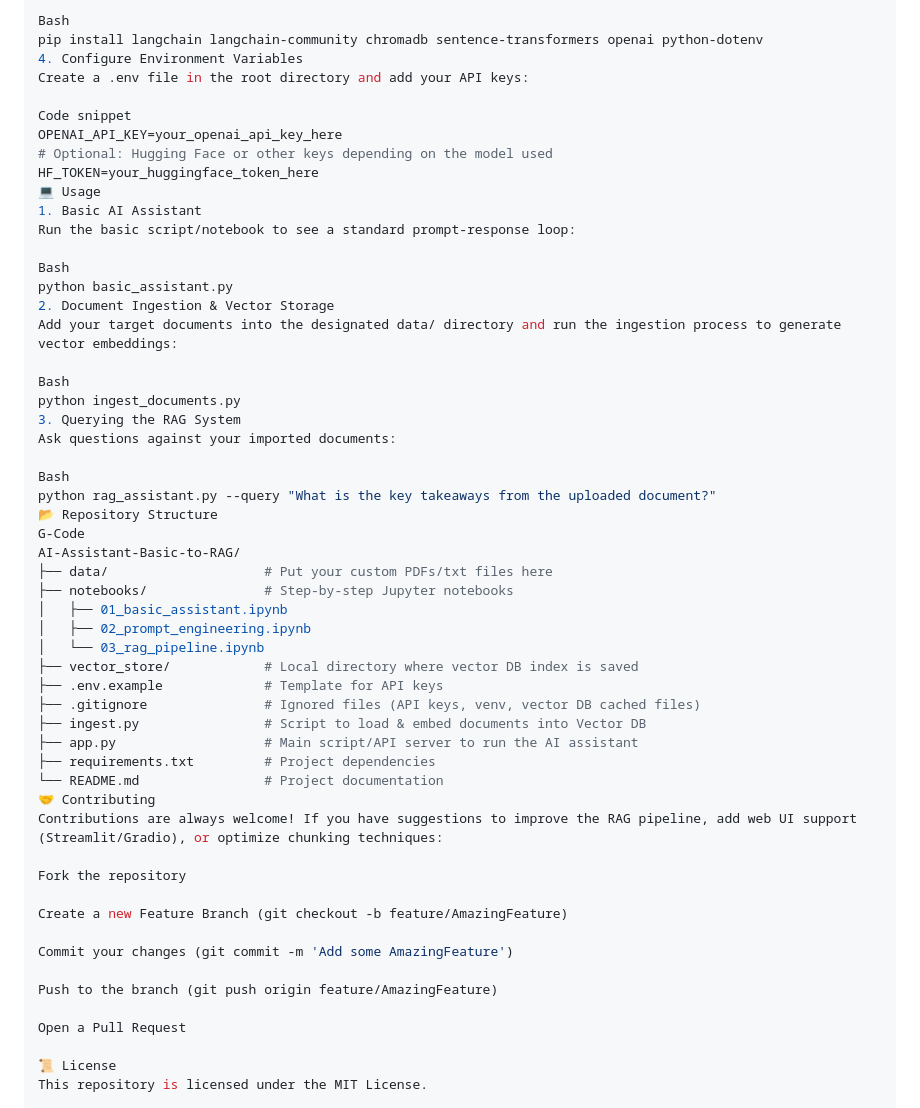
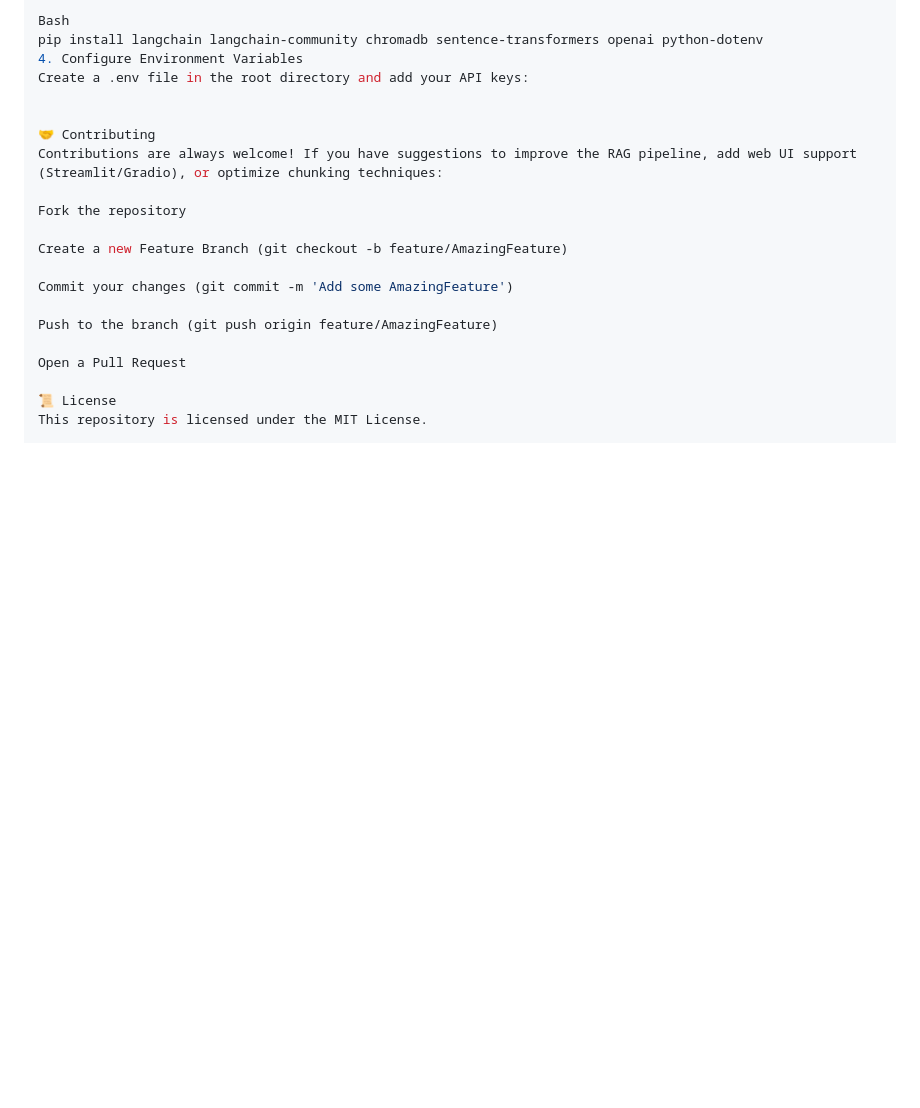
Before and after one commit to TheMaryamIsmail/ai_assistant_basic_to_rag, a Markdown page: README.md, the part around the change. Drawn GitHub-style; blank space fills up the shorter version.

Commit message:
Remove usage instructions and repository structure
Removed sections related to usage instructions and repository structure from the README.

```diff
--- a/README.md
+++ b/README.md
@@ -74,41 +74,7 @@ pip install langchain langchain-community chromadb sentence-transformers openai
 4. Configure Environment Variables
 Create a .env file in the root directory and add your API keys:
 
-Code snippet
-OPENAI_API_KEY=your_openai_api_key_here
-# Optional: Hugging Face or other keys depending on the model used
-HF_TOKEN=your_huggingface_token_here
-💻 Usage
-1. Basic AI Assistant
-Run the basic script/notebook to see a standard prompt-response loop:
 
-Bash
-python basic_assistant.py
-2. Document Ingestion & Vector Storage
-Add your target documents into the designated data/ directory and run the ingestion process to generate vector embeddings:
-
-Bash
-python ingest_documents.py
-3. Querying the RAG System
-Ask questions against your imported documents:
-
-Bash
-python rag_assistant.py --query "What is the key takeaways from the uploaded document?"
-📂 Repository Structure
-G-Code
-AI-Assistant-Basic-to-RAG/
-├── data/                    # Put your custom PDFs/txt files here
-├── notebooks/               # Step-by-step Jupyter notebooks
-│   ├── 01_basic_assistant.ipynb
-│   ├── 02_prompt_engineering.ipynb
-│   └── 03_rag_pipeline.ipynb
-├── vector_store/            # Local directory where vector DB index is saved
-├── .env.example             # Template for API keys
-├── .gitignore               # Ignored files (API keys, venv, vector DB cached files)
-├── ingest.py                # Script to load & embed documents into Vector DB
-├── app.py                   # Main script/API server to run the AI assistant
-├── requirements.txt         # Project dependencies
-└── README.md                # Project documentation
 🤝 Contributing
 Contributions are always welcome! If you have suggestions to improve the RAG pipeline, add web UI support (Streamlit/Gradio), or optimize chunking techniques:
 
```
